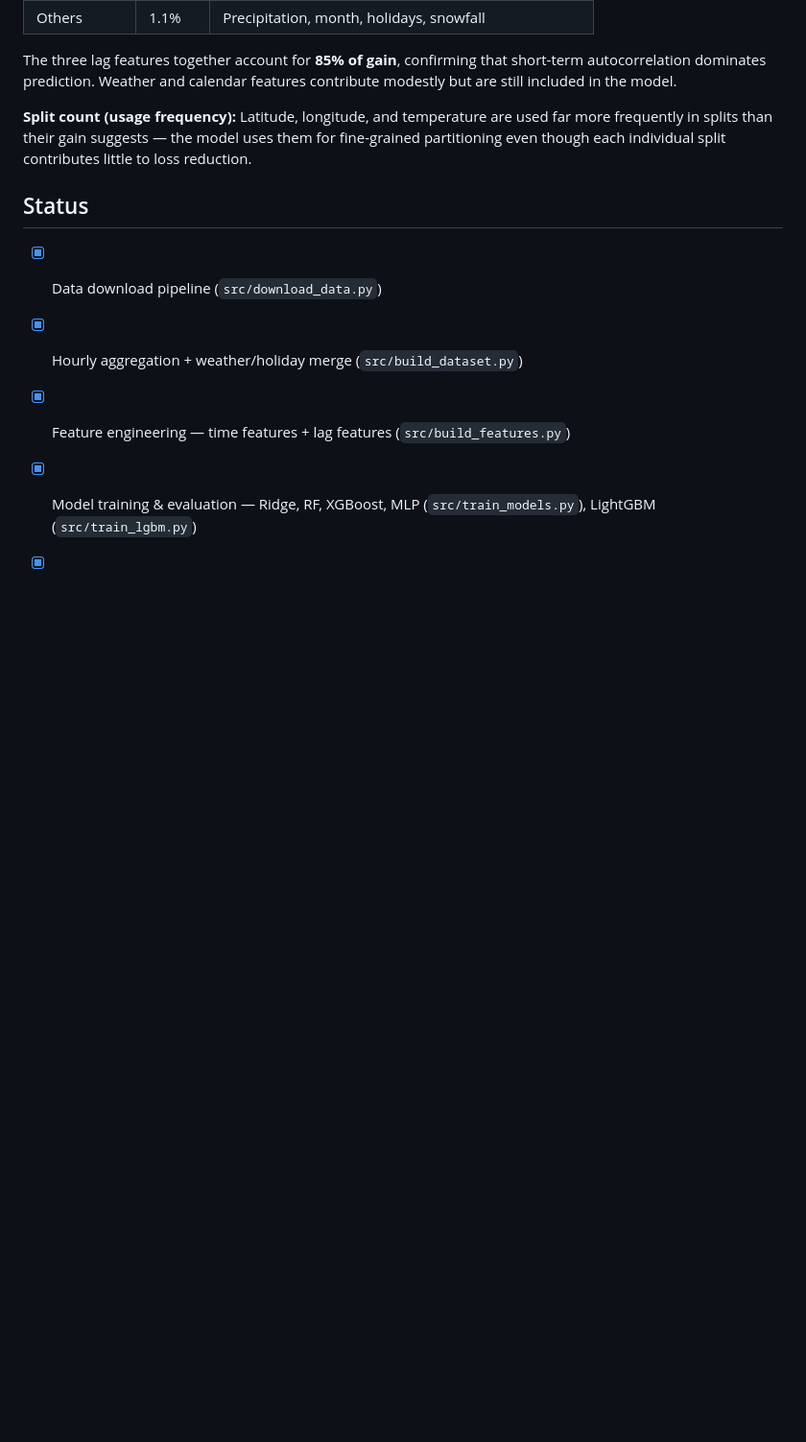
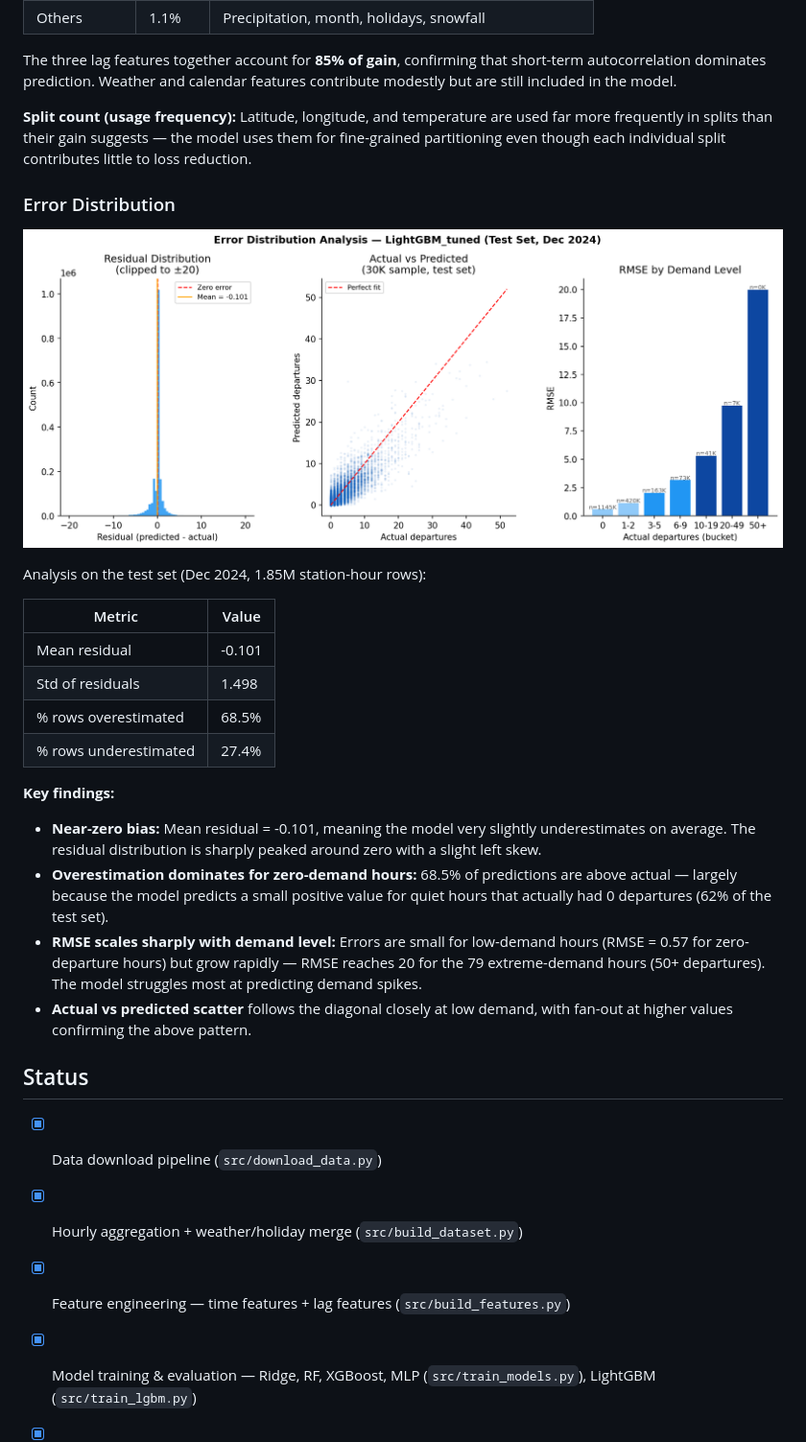
Before and after one commit to HuijingCong322/03project, a Markdown page: README.md, the part around the change. Shown at 96% size. Rendered like a GitHub page; pictures changed too: results/error_distribution.png (added); blank space fills up the shorter version.

Commit message:
Add error distribution analysis
Co-Authored-By: Claude Sonnet 4.6 <noreply@anthropic.com>

```diff
--- a/README.md
+++ b/README.md
@@ -188,6 +188,26 @@ The three lag features together account for **85% of gain**, confirming that sho
 
 **Split count (usage frequency):** Latitude, longitude, and temperature are used far more frequently in splits than their gain suggests — the model uses them for fine-grained partitioning even though each individual split contributes little to loss reduction.
 
+### Error Distribution
+
+![Error Distribution](results/error_distribution.png)
+
+Analysis on the test set (Dec 2024, 1.85M station-hour rows):
+
+| Metric                | Value  |
+| --------------------- | ------ |
+| Mean residual         | -0.101 |
+| Std of residuals      | 1.498  |
+| % rows overestimated  | 68.5%  |
+| % rows underestimated | 27.4%  |
+
+**Key findings:**
+
+- **Near-zero bias:** Mean residual = -0.101, meaning the model very slightly underestimates on average. The residual distribution is sharply peaked around zero with a slight left skew.
+- **Overestimation dominates for zero-demand hours:** 68.5% of predictions are above actual — largely because the model predicts a small positive value for quiet hours that actually had 0 departures (62% of the test set).
+- **RMSE scales sharply with demand level:** Errors are small for low-demand hours (RMSE = 0.57 for zero-departure hours) but grow rapidly — RMSE reaches 20 for the 79 extreme-demand hours (50+ departures). The model struggles most at predicting demand spikes.
+- **Actual vs predicted scatter** follows the diagonal closely at low demand, with fan-out at higher values confirming the above pattern.
+
 ## Status
 
 - [x] Data download pipeline (`src/download_data.py`)
```
Also changed, not shown: 1 other file.
